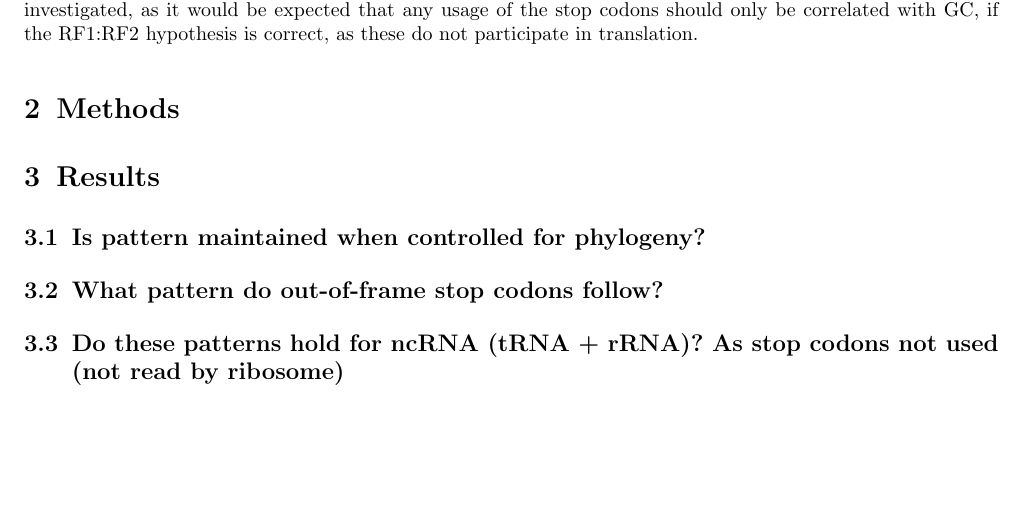
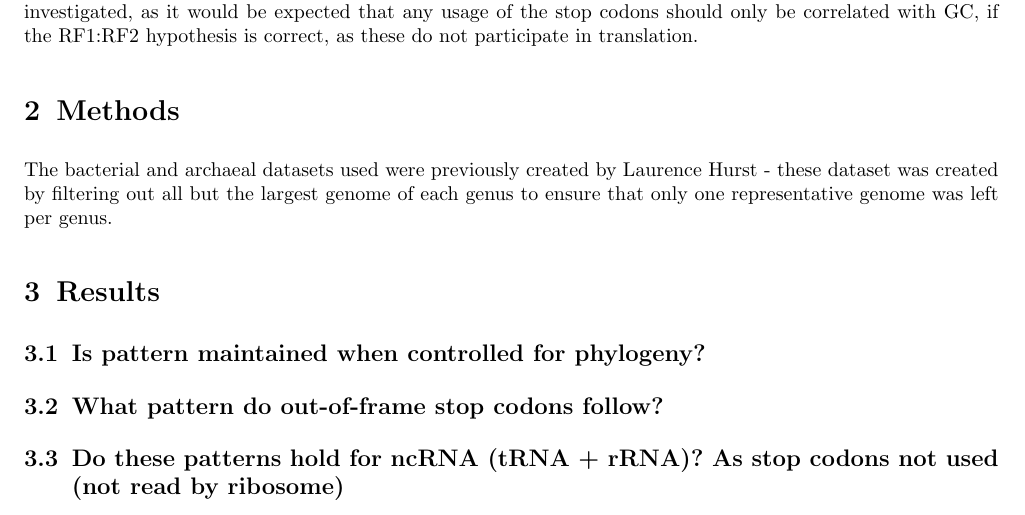
Before and after one commit to TheKingOfAtlantis/BScProject, a LaTeX paper (doc/main.tex): part of page 2 of 3, cut so that both start at the same text, the shorter picture padded with empty space. Compiled offline with pdfLaTeX.

Commit message:
Methods Draft: Bacteria & Archaea Dataset
Mentioned how the dateset was created by Laurance

Signed-off-by: Sulaiman Sulaiman <SKSulai98@gmail.com>

```diff
--- a/doc/main.tex
+++ b/doc/main.tex
@@ -86,10 +86,8 @@
 
         One could postulate that effects seen downstream may still be within the purview of RF1/2 through some other mechanism. As such, to properly isolate the influence of these proteins and to properly identify whether RF1:RF2 hypothesis holds true or if another mechanism is underlying the patterns seen, this project aims to investigating the usage of the stop codons in Eukaryotes and Archaea, given that they utilise a single release factor for the recognition of all termination codons, at the terminus of protein coding sequences, as well as downstream additional codons. Additionally usage of UAG and UGA in non-coding RNA (such as tRNA and rRNA) will be investigated, as it would be expected that any usage of the stop codons should only be correlated with GC, if the RF1:RF2 hypothesis is correct, as these do not participate in translation.
 
-
-
-
     \section{Methods}
+        The bacterial and archaeal datasets used were previously created by Laurence Hurst - these dataset was created by filtering out all but the largest genome of each genus to ensure that only one representative genome was left per genus.
 
     \section{Results}
         \subsection{Is pattern maintained when controlled for phylogeny?}
```
